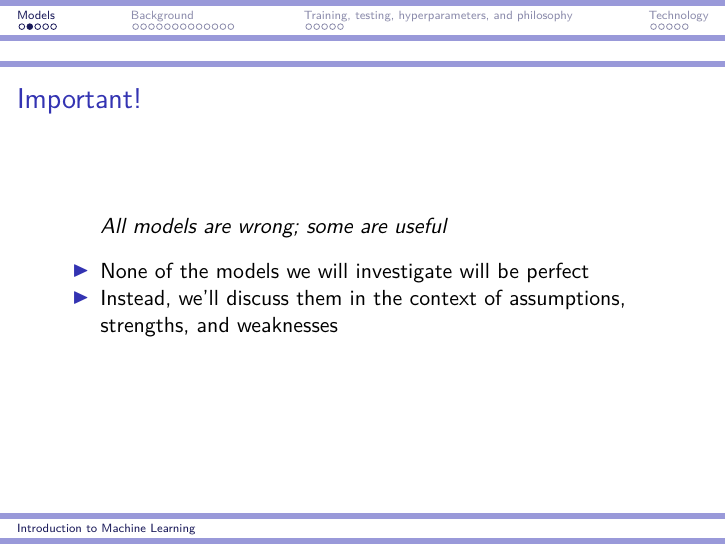
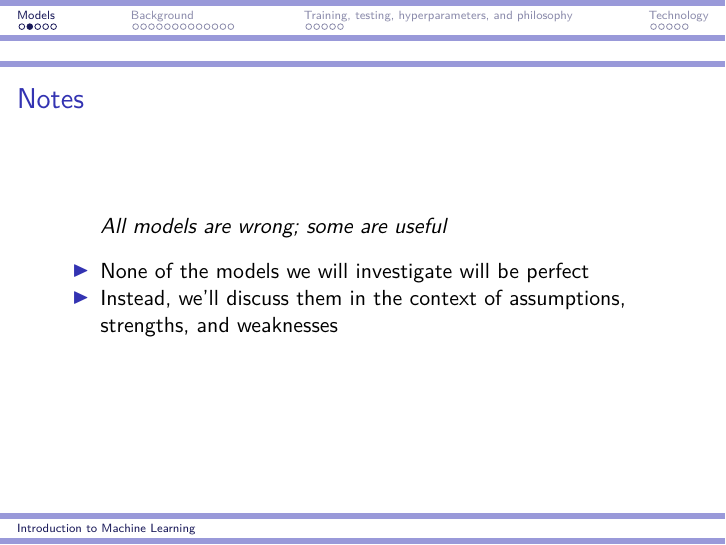
Before and after one commit to jacobcvt12/ml, an R Markdown document (lectures/intro.Rmd): page 3 of 29. Rendered offline with R 4.5, knitr and Pandoc, then LaTeX, with nearby package versions.

Commit message:
Change a title

```diff
--- a/lectures/intro.Rmd
+++ b/lectures/intro.Rmd
@@ -21,7 +21,7 @@ theme_set(theme_classic(base_size=20))
 
 # Models
 
-## Important!
+## Notes
 
 > All models are wrong; some are useful
 
```
